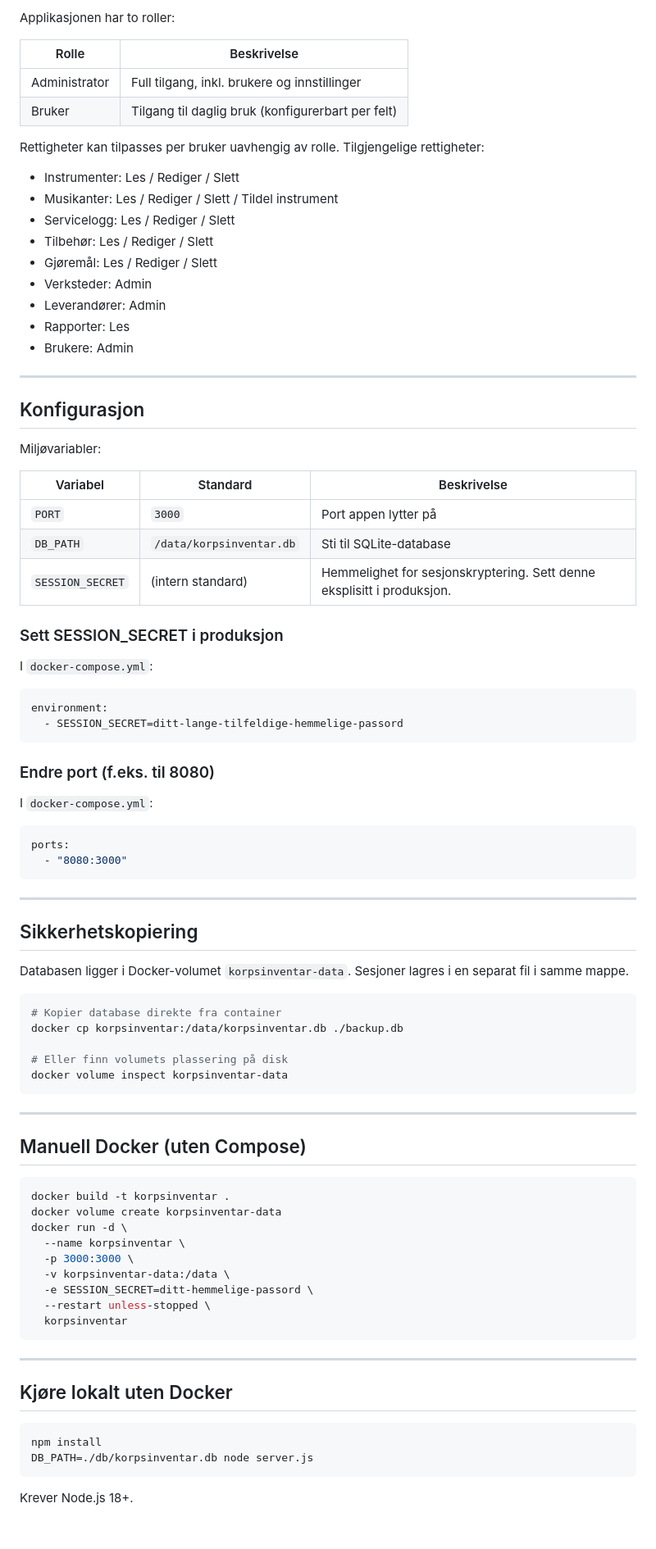
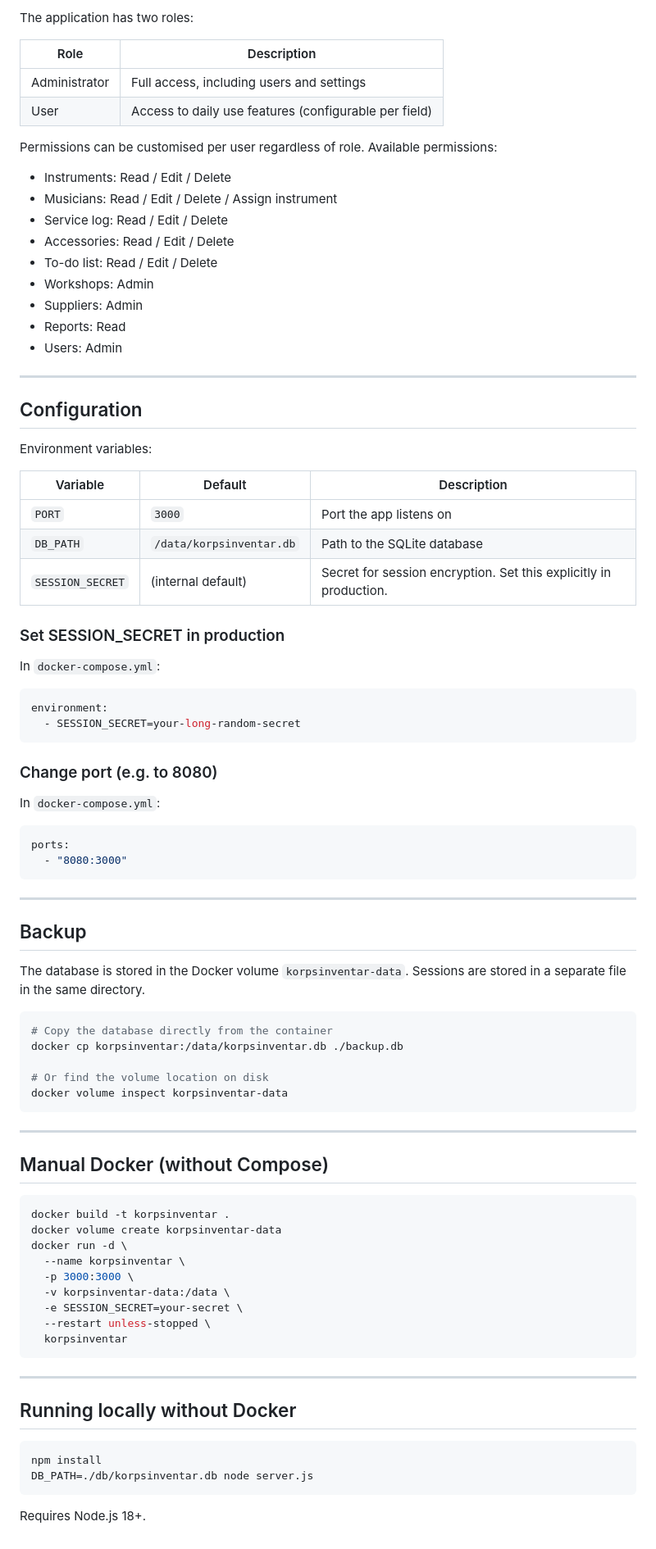
Before and after one commit to kvernbuen/BandInventory, a Markdown page: README.md, the part around one of its changes. Shown at 82% size. GitHub-like rendering.

````diff
--- a/README.md
+++ b/README.md
@@ -83,45 +84,45 @@ Nye brukere opprettes under **Brukere**-seksjonen (kun synlig for administratore
 
-Applikasjonen har to roller:
+The application has two roles:
 
-| Rolle          | Beskrivelse                                      |
-|----------------|--------------------------------------------------|
-| Administrator  | Full tilgang, inkl. brukere og innstillinger     |
-| Bruker         | Tilgang til daglig bruk (konfigurerbart per felt)|
+| Role          | Description                                         |
+|---------------|-----------------------------------------------------|
+| Administrator | Full access, including users and settings           |
+| User          | Access to daily use features (configurable per field)|
 
-Rettigheter kan tilpasses per bruker uavhengig av rolle. Tilgjengelige rettigheter:
+Permissions can be customised per user regardless of role. Available permissions:
 
-- Instrumenter: Les / Rediger / Slett
-- Musikanter: Les / Rediger / Slett / Tildel instrument
-- Servicelogg: Les / Rediger / Slett
-- Tilbehør: Les / Rediger / Slett
-- Gjøremål: Les / Rediger / Slett
-- Verksteder: Admin
-- Leverandører: Admin
-- Rapporter: Les
-- Brukere: Admin
+- Instruments: Read / Edit / Delete
+- Musicians: Read / Edit / Delete / Assign instrument
+- Service log: Read / Edit / Delete
+- Accessories: Read / Edit / Delete
+- To-do list: Read / Edit / Delete
+- Workshops: Admin
+- Suppliers: Admin
+- Reports: Read
+- Users: Admin
 
 ---
 
-## Konfigurasjon
+## Configuration
 
-Miljøvariabler:
+Environment variables:
 
-| Variabel         | Standard                    | Beskrivelse                        |
-|------------------|-----------------------------|------------------------------------|
-| `PORT`           | `3000`                      | Port appen lytter på               |
-| `DB_PATH`        | `/data/korpsinventar.db`    | Sti til SQLite-database            |
-| `SESSION_SECRET` | (intern standard)           | Hemmelighet for sesjonskryptering. Sett denne eksplisitt i produksjon. |
+| Variable         | Default                   | Description                                    |
+|------------------|---------------------------|------------------------------------------------|
+| `PORT`           | `3000`                    | Port the app listens on                        |
+| `DB_PATH`        | `/data/korpsinventar.db`  | Path to the SQLite database                    |
+| `SESSION_SECRET` | (internal default)        | Secret for session encryption. Set this explicitly in production. |
 
-### Sett SESSION_SECRET i produksjon
+### Set SESSION_SECRET in production
 
-I `docker-compose.yml`:
+In `docker-compose.yml`:
 ```yaml
 environment:
-  - SESSION_SECRET=ditt-lange-tilfeldige-hemmelige-passord
+  - SESSION_SECRET=your-long-random-secret
 ```
 
-### Endre port (f.eks. til 8080)
-I `docker-compose.yml`:
+### Change port (e.g. to 8080)
+In `docker-compose.yml`:
 ```yaml
 ports:
   - "8080:3000"
@@ -129,21 +130,21 @@ ports:
 
 ---
 
-## Sikkerhetskopiering
+## Backup
 
-Databasen ligger i Docker-volumet `korpsinventar-data`. Sesjoner lagres i en separat fil i samme mappe.
+The database is stored in the Docker volume `korpsinventar-data`. Sessions are stored in a separate file in the same directory.
 
 ```bash
-# Kopier database direkte fra container
+# Copy the database directly from the container
 docker cp korpsinventar:/data/korpsinventar.db ./backup.db
 
-# Eller finn volumets plassering på disk
+# Or find the volume location on disk
 docker volume inspect korpsinventar-data
 ```
 
 ---
 
-## Manuell Docker (uten Compose)
+## Manual Docker (without Compose)
 
 ```bash
 docker build -t korpsinventar .
@@ -152,18 +153,18 @@ docker run -d \
   --name korpsinventar \
   -p 3000:3000 \
   -v korpsinventar-data:/data \
-  -e SESSION_SECRET=ditt-hemmelige-passord \
+  -e SESSION_SECRET=your-secret \
   --restart unless-stopped \
   korpsinventar
 ```
 
 ---
 
-## Kjøre lokalt uten Docker
+## Running locally without Docker
 
 ```bash
 npm install
 DB_PATH=./db/korpsinventar.db node server.js
 ```
 
-Krever Node.js 18+.
+Requires Node.js 18+.
````
Also changed, not shown: other parts of README.md (+37 -36 lines).
